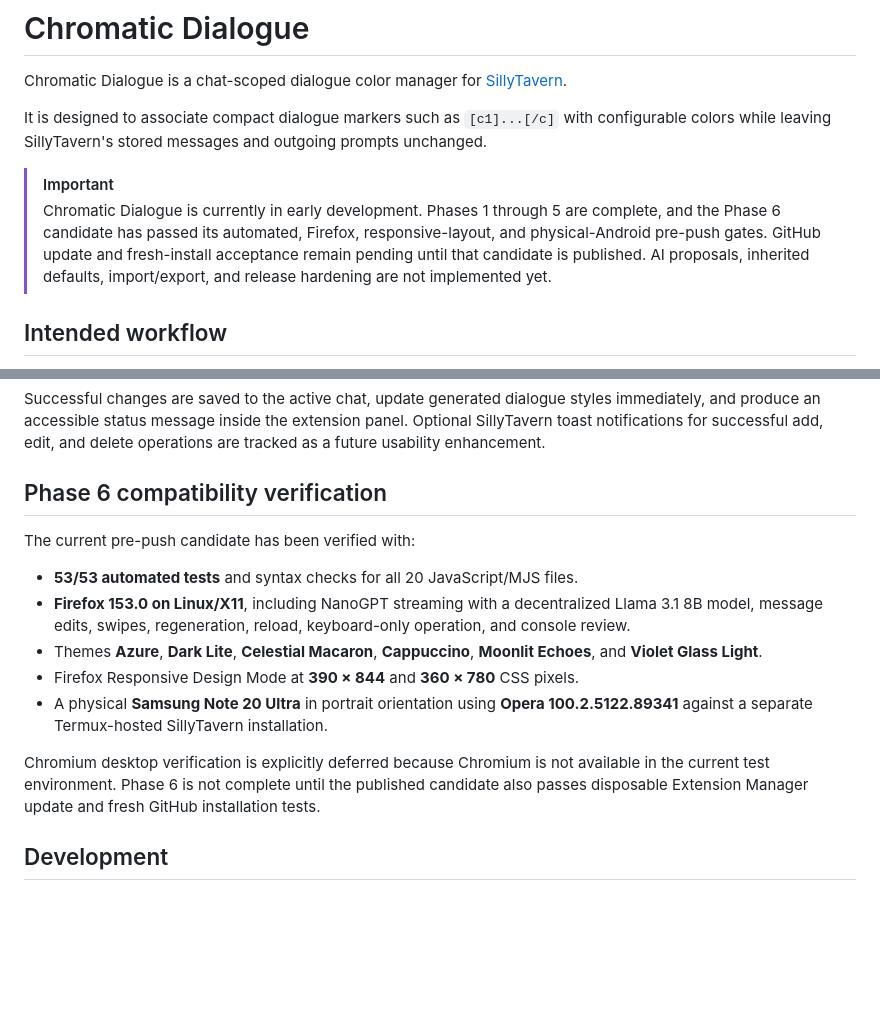
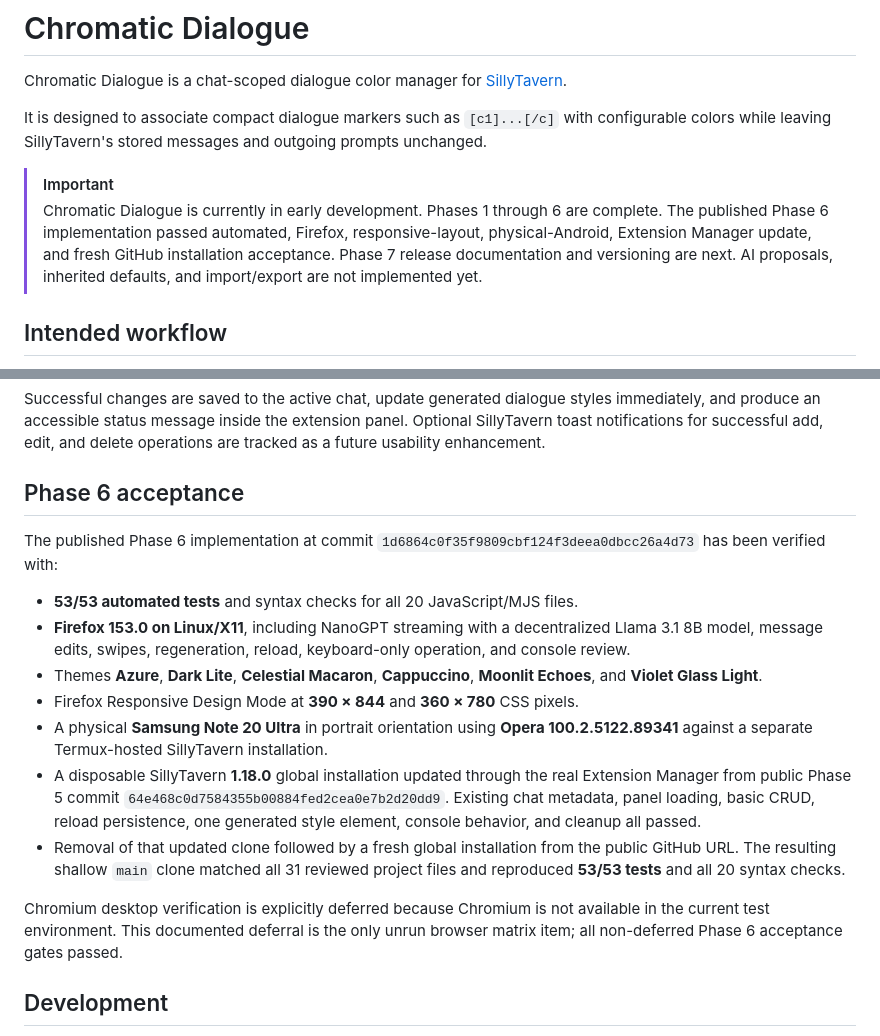
Before and after one commit to zNe4/SillyTavern-ChromaticDialogue, a Markdown page: README.md, 2 parts joined by grey strips. GitHub-like rendering; blank space fills up the shorter version.

Commit message:
docs: record Phase 6 installation acceptance

```diff
--- a/README.md
+++ b/README.md
@@ -8,12 +8,12 @@ It is designed to associate compact dialogue markers such as
 messages and outgoing prompts unchanged.
 
 > [!IMPORTANT]
-> Chromatic Dialogue is currently in early development. Phases 1 through 5 are
-> complete, and the Phase 6 candidate has passed its automated, Firefox,
-> responsive-layout, and physical-Android pre-push gates. GitHub update and
-> fresh-install acceptance remain pending until that candidate is published.
-> AI proposals, inherited defaults, import/export, and release hardening are
-> not implemented yet.
+> Chromatic Dialogue is currently in early development. Phases 1 through 6 are
+> complete. The published Phase 6 implementation passed automated, Firefox,
+> responsive-layout, physical-Android, Extension Manager update, and fresh
+> GitHub installation acceptance. Phase 7 release documentation and versioning
+> are next. AI proposals, inherited defaults, and import/export are not
+> implemented yet.
 
 ## Intended workflow
 
@@ -98,9 +98,10 @@ styles immediately, and produce an accessible status message inside the
 extension panel. Optional SillyTavern toast notifications for successful add,
 edit, and delete operations are tracked as a future usability enhancement.
 
-## Phase 6 compatibility verification
+## Phase 6 acceptance
 
-The current pre-push candidate has been verified with:
+The published Phase 6 implementation at commit
+`1d6864c0f35f9809cbf124f3deea0dbcc26a4d73` has been verified with:
 
 * **53/53 automated tests** and syntax checks for all 20 JavaScript/MJS files.
 * **Firefox 153.0 on Linux/X11**, including NanoGPT streaming with a
@@ -112,11 +113,19 @@ The current pre-push candidate has been verified with:
 * A physical **Samsung Note 20 Ultra** in portrait orientation using
   **Opera 100.2.5122.89341** against a separate Termux-hosted SillyTavern
   installation.
+* A disposable SillyTavern **1.18.0** global installation updated through the
+  real Extension Manager from public Phase 5 commit
+  `64e468c0d7584355b00884fed2cea0e7b2d20dd9`. Existing chat metadata, panel
+  loading, basic CRUD, reload persistence, one generated style element,
+  console behavior, and cleanup all passed.
+* Removal of that updated clone followed by a fresh global installation from
+  the public GitHub URL. The resulting shallow `main` clone matched all 31
+  reviewed project files and reproduced **53/53 tests** and all 20 syntax
+  checks.
 
 Chromium desktop verification is explicitly deferred because Chromium is not
-available in the current test environment. Phase 6 is not complete until the
-published candidate also passes disposable Extension Manager update and fresh
-GitHub installation tests.
+available in the current test environment. This documented deferral is the only
+unrun browser matrix item; all non-deferred Phase 6 acceptance gates passed.
 
 ## Development
 
```
Also changed, not shown: roadmap.md (+49 -12 lines).
